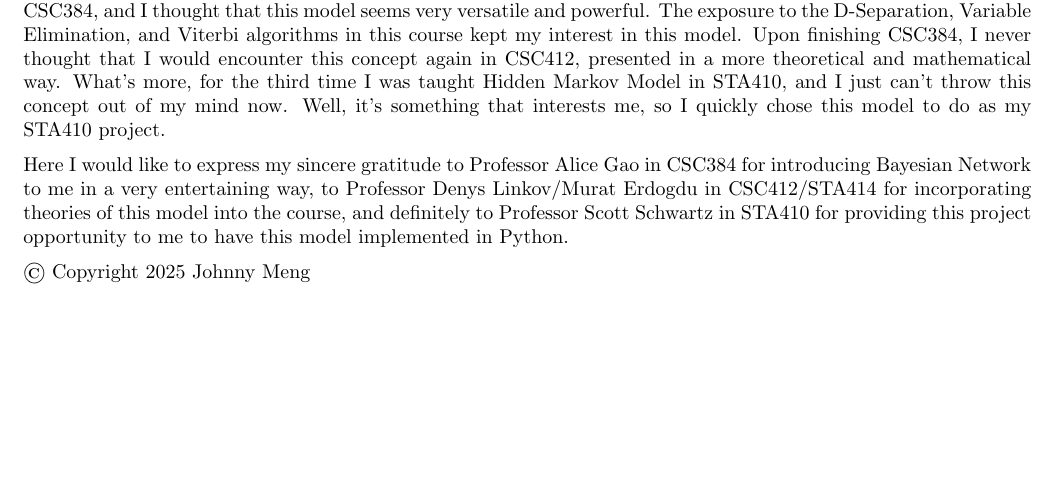
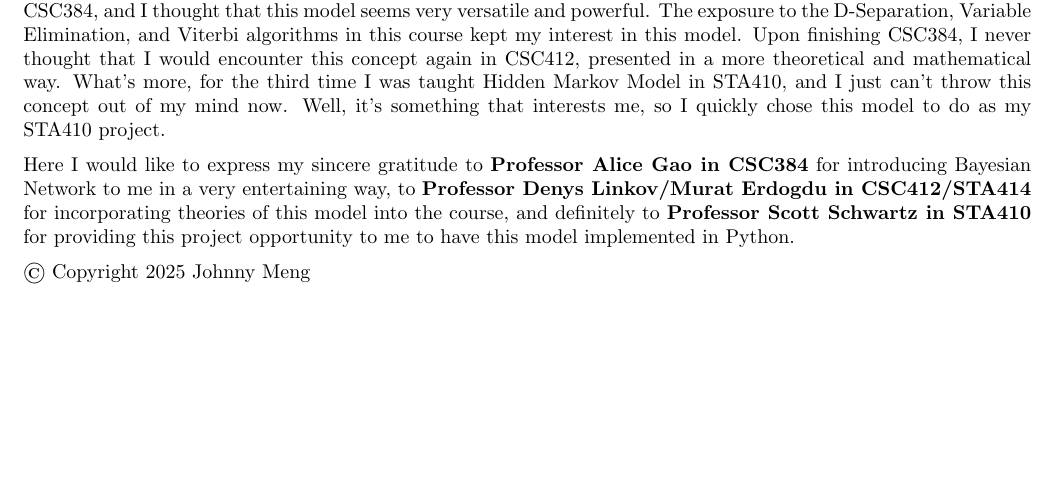
Before and after one commit to BullDF/bayes_network, a LaTeX document (documentation/documentation.tex): part of page 3 of 18, cut so that both start at the same text. Compiled offline with pdfLaTeX.

Commit message:
Bolded names

```diff
--- a/documentation/documentation.tex
+++ b/documentation/documentation.tex
@@ -58,7 +58,7 @@ One day before class, I was talking with Jae and Liam, two other students in STA
 
 Bayesian Network, a variational model for exact inference. The first time I familiarized with this concept was in CSC384, and I thought that this model seems very versatile and powerful. The exposure to the D-Separation, Variable Elimination, and Viterbi algorithms in this course kept my interest in this model. Upon finishing CSC384, I never thought that I would encounter this concept again in CSC412, presented in a more theoretical and mathematical way. What's more, for the third time I was taught Hidden Markov Model in STA410, and I just can't throw this concept out of my mind now. Well, it's something that interests me, so I quickly chose this model to do as my STA410 project.
 
-Here I would like to express my sincere gratitude to Professor Alice Gao in CSC384 for introducing Bayesian Network to me in a very entertaining way, to Professor Denys Linkov/Murat Erdogdu in CSC412/STA414 for incorporating theories of this model into the course, and definitely to Professor Scott Schwartz in STA410 for providing this project opportunity to me to have this model implemented in Python.
+Here I would like to express my sincere gratitude to \textbf{Professor Alice Gao in CSC384} for introducing Bayesian Network to me in a very entertaining way, to \textbf{Professor Denys Linkov/Murat Erdogdu in CSC412/STA414} for incorporating theories of this model into the course, and definitely to \textbf{Professor Scott Schwartz in STA410} for providing this project opportunity to me to have this model implemented in Python.
 
 \copyright \ Copyright 2025 Johnny Meng
 
```
Also changed, not shown: documentation/documentation.pdf.
